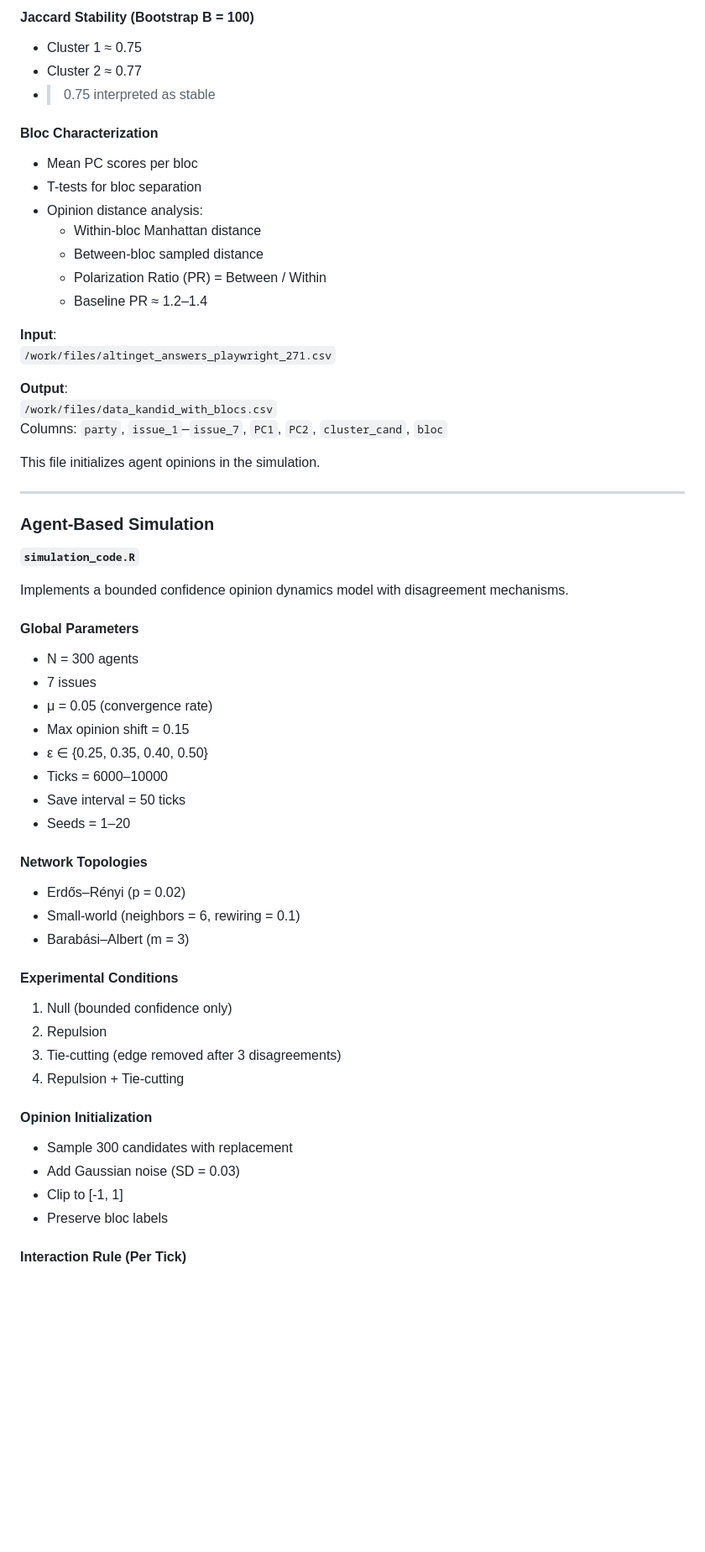
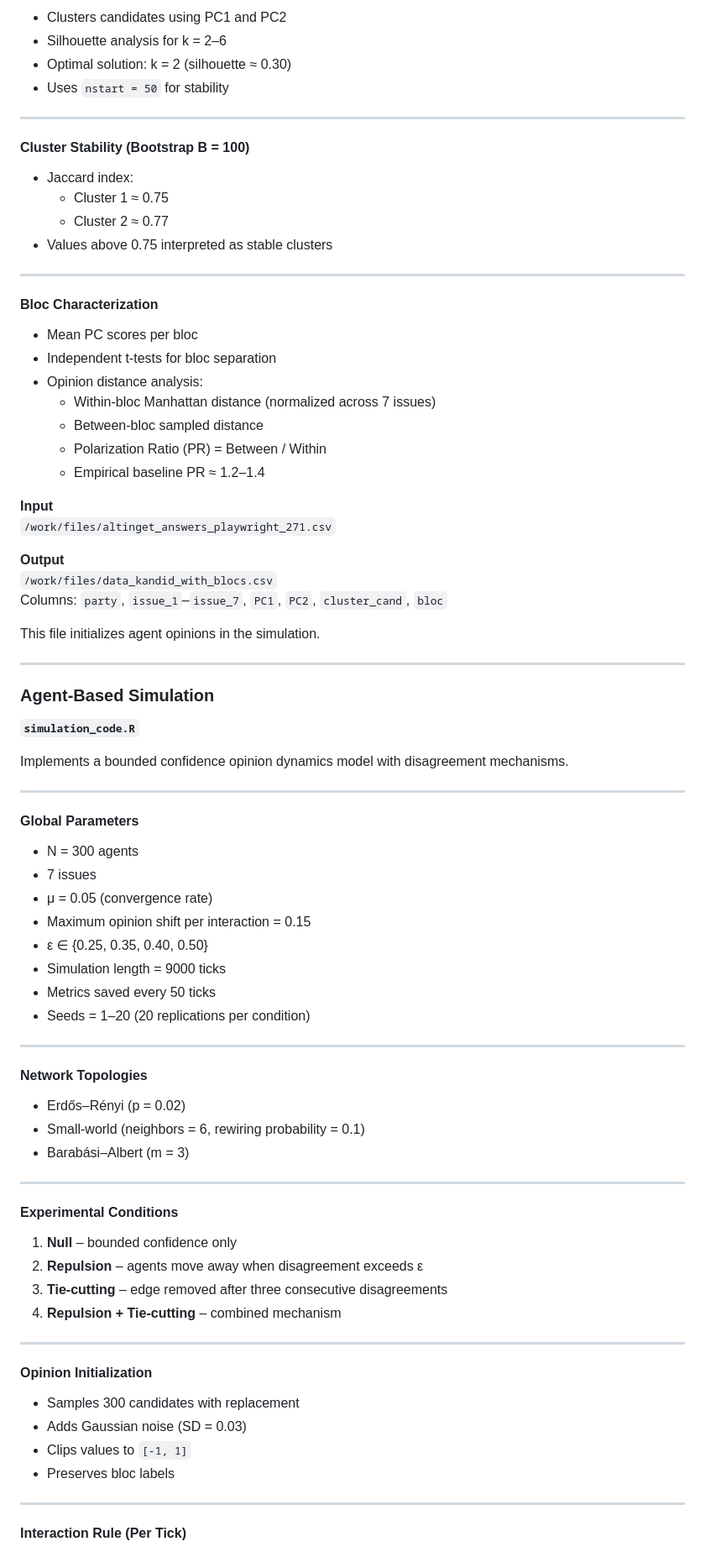
Before and after one commit to NadiaWojtowicz/ABM_polarisation, a Markdown page: README.md, the part around one of its changes. Shown at 84% size. Drawn GitHub-style; blank space fills up the shorter version.

```diff
--- a/README.md
+++ b/README.md
@@ -83,22 +87,34 @@ Final N ≈ 155 candidates.
 
-#### Jaccard Stability (Bootstrap B = 100)
-- Cluster 1 ≈ 0.75
-- Cluster 2 ≈ 0.77
-- > 0.75 interpreted as stable
+- Clusters candidates using PC1 and PC2
+- Silhouette analysis for k = 2–6
+- Optimal solution: k = 2 (silhouette ≈ 0.30)
+- Uses `nstart = 50` for stability
+
+---
+
+#### Cluster Stability (Bootstrap B = 100)
+
+- Jaccard index:
+  - Cluster 1 ≈ 0.75
+  - Cluster 2 ≈ 0.77
+- Values above 0.75 interpreted as stable clusters
+
+---
 
 #### Bloc Characterization
+
 - Mean PC scores per bloc
-- T-tests for bloc separation
+- Independent t-tests for bloc separation
 - Opinion distance analysis:
-  - Within-bloc Manhattan distance
+  - Within-bloc Manhattan distance (normalized across 7 issues)
   - Between-bloc sampled distance
   - Polarization Ratio (PR) = Between / Within
-  - Baseline PR ≈ 1.2–1.4
+  - Empirical baseline PR ≈ 1.2–1.4
 
-**Input**:
+**Input**
 `/work/files/altinget_answers_playwright_271.csv`
 
-**Output**:
+**Output**
 `/work/files/data_kandid_with_blocs.csv`
 Columns: `party`, `issue_1`–`issue_7`, `PC1`, `PC2`, `cluster_cand`, `bloc`
 
@@ -112,31 +128,45 @@ This file initializes agent opinions in the simulation.
 
 Implements a bounded confidence opinion dynamics model with disagreement mechanisms.
 
+---
+
 #### Global Parameters
+
 - N = 300 agents
 - 7 issues
 - μ = 0.05 (convergence rate)
-- Max opinion shift = 0.15
+- Maximum opinion shift per interaction = 0.15
 - ε ∈ {0.25, 0.35, 0.40, 0.50}
-- Ticks = 6000–10000
-- Save interval = 50 ticks
-- Seeds = 1–20
+- Simulation length = 9000 ticks
+- Metrics saved every 50 ticks
+- Seeds = 1–20 (20 replications per condition)
+
+---
 
 #### Network Topologies
+
 - Erdős–Rényi (p = 0.02)
-- Small-world (neighbors = 6, rewiring = 0.1)
+- Small-world (neighbors = 6, rewiring probability = 0.1)
 - Barabási–Albert (m = 3)
 
+---
+
 #### Experimental Conditions
-1. Null (bounded confidence only)
-2. Repulsion
-3. Tie-cutting (edge removed after 3 disagreements)
-4. Repulsion + Tie-cutting
+
+1. **Null** – bounded confidence only
+2. **Repulsion** – agents move away when disagreement exceeds ε
+3. **Tie-cutting** – edge removed after three consecutive disagreements
+4. **Repulsion + Tie-cutting** – combined mechanism
+
+---
 
 #### Opinion Initialization
-- Sample 300 candidates with replacement
-- Add Gaussian noise (SD = 0.03)
-- Clip to [-1, 1]
-- Preserve bloc labels
+
+- Samples 300 candidates with replacement
+- Adds Gaussian noise (SD = 0.03)
+- Clips values to `[-1, 1]`
+- Preserves bloc labels
+
+---
 
 #### Interaction Rule (Per Tick)
```
Also changed, not shown: other parts of README.md (+277 -40 lines).
